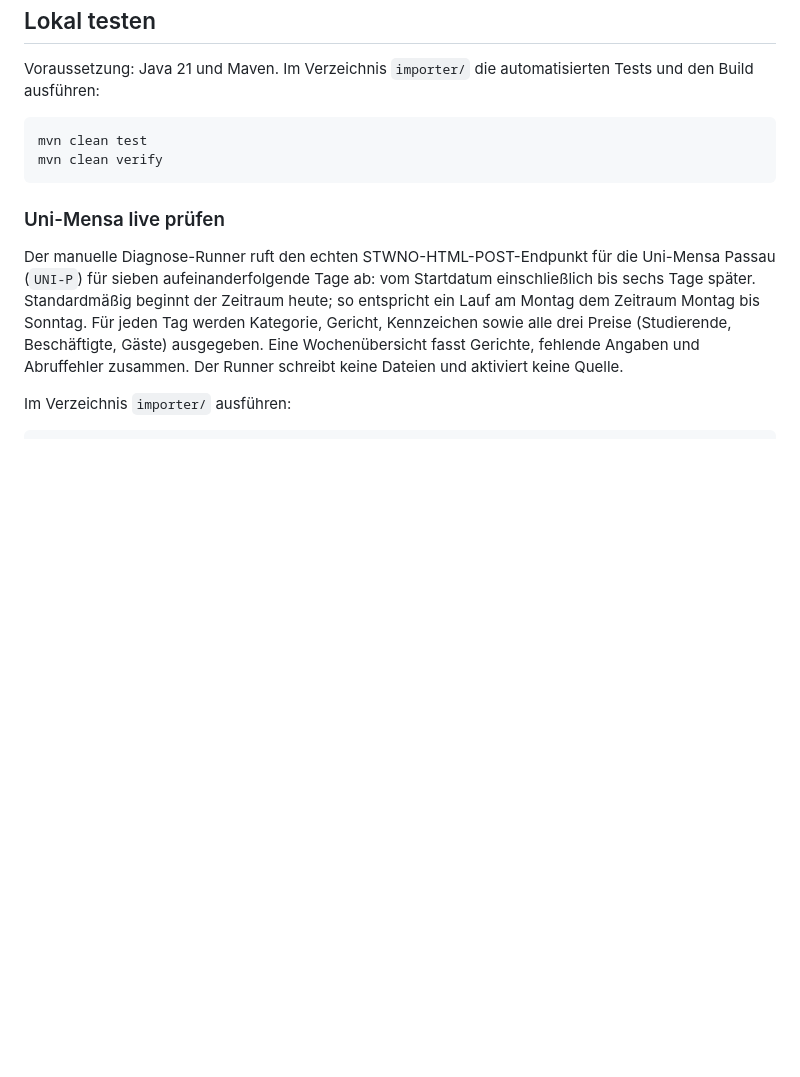
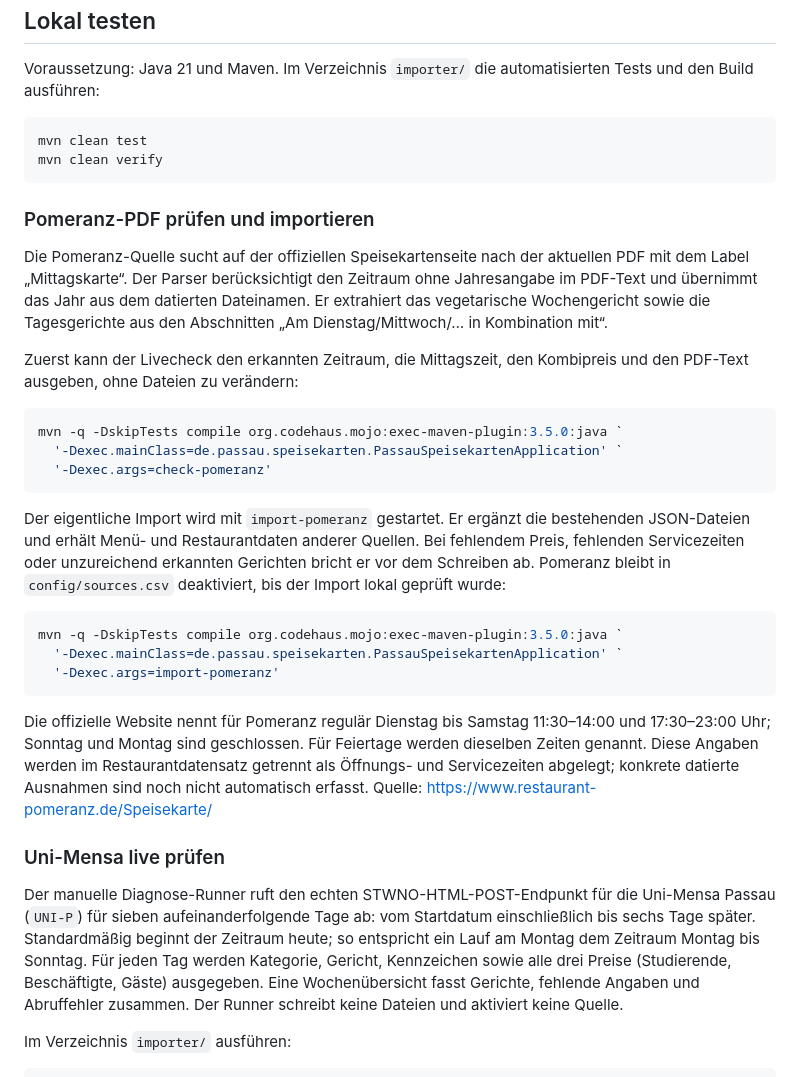
Before and after one commit to Samiclaus/passau-speisekarten, a Markdown page: README.md, the part around the change. Drawn GitHub-style; blank space fills up the shorter version.

Commit message:
Document Pomeranz preview, import and opening hours

````diff
--- a/README.md
+++ b/README.md
@@ -53,6 +53,28 @@ mvn clean test
 mvn clean verify
 ```
 
+### Pomeranz-PDF prüfen und importieren
+
+Die Pomeranz-Quelle sucht auf der offiziellen Speisekartenseite nach der aktuellen PDF mit dem Label „Mittagskarte“. Der Parser berücksichtigt den Zeitraum ohne Jahresangabe im PDF-Text und übernimmt das Jahr aus dem datierten Dateinamen. Er extrahiert das vegetarische Wochengericht sowie die Tagesgerichte aus den Abschnitten „Am Dienstag/Mittwoch/… in Kombination mit“.
+
+Zuerst kann der Livecheck den erkannten Zeitraum, die Mittagszeit, den Kombipreis und den PDF-Text ausgeben, ohne Dateien zu verändern:
+
+```powershell
+mvn -q -DskipTests compile org.codehaus.mojo:exec-maven-plugin:3.5.0:java `
+  '-Dexec.mainClass=de.passau.speisekarten.PassauSpeisekartenApplication' `
+  '-Dexec.args=check-pomeranz'
+```
+
+Der eigentliche Import wird mit `import-pomeranz` gestartet. Er ergänzt die bestehenden JSON-Dateien und erhält Menü- und Restaurantdaten anderer Quellen. Bei fehlendem Preis, fehlenden Servicezeiten oder unzureichend erkannten Gerichten bricht er vor dem Schreiben ab. Pomeranz bleibt in `config/sources.csv` deaktiviert, bis der Import lokal geprüft wurde:
+
+```powershell
+mvn -q -DskipTests compile org.codehaus.mojo:exec-maven-plugin:3.5.0:java `
+  '-Dexec.mainClass=de.passau.speisekarten.PassauSpeisekartenApplication' `
+  '-Dexec.args=import-pomeranz'
+```
+
+Die offizielle Website nennt für Pomeranz regulär Dienstag bis Samstag 11:30–14:00 und 17:30–23:00 Uhr; Sonntag und Montag sind geschlossen. Für Feiertage werden dieselben Zeiten genannt. Diese Angaben werden im Restaurantdatensatz getrennt als Öffnungs- und Servicezeiten abgelegt; konkrete datierte Ausnahmen sind noch nicht automatisch erfasst. Quelle: https://www.restaurant-pomeranz.de/Speisekarte/
+
 ### Uni-Mensa live prüfen
 Der manuelle Diagnose-Runner ruft den echten STWNO-HTML-POST-Endpunkt für die Uni-Mensa Passau (`UNI-P`) für sieben aufeinanderfolgende Tage ab: vom Startdatum einschließlich bis sechs Tage später. Standardmäßig beginnt der Zeitraum heute; so entspricht ein Lauf am Montag dem Zeitraum Montag bis Sonntag. Für jeden Tag werden Kategorie, Gericht, Kennzeichen sowie alle drei Preise (Studierende, Beschäftigte, Gäste) ausgegeben. Eine Wochenübersicht fasst Gerichte, fehlende Angaben und Abruffehler zusammen. Der Runner schreibt keine Dateien und aktiviert keine Quelle.
 
````
